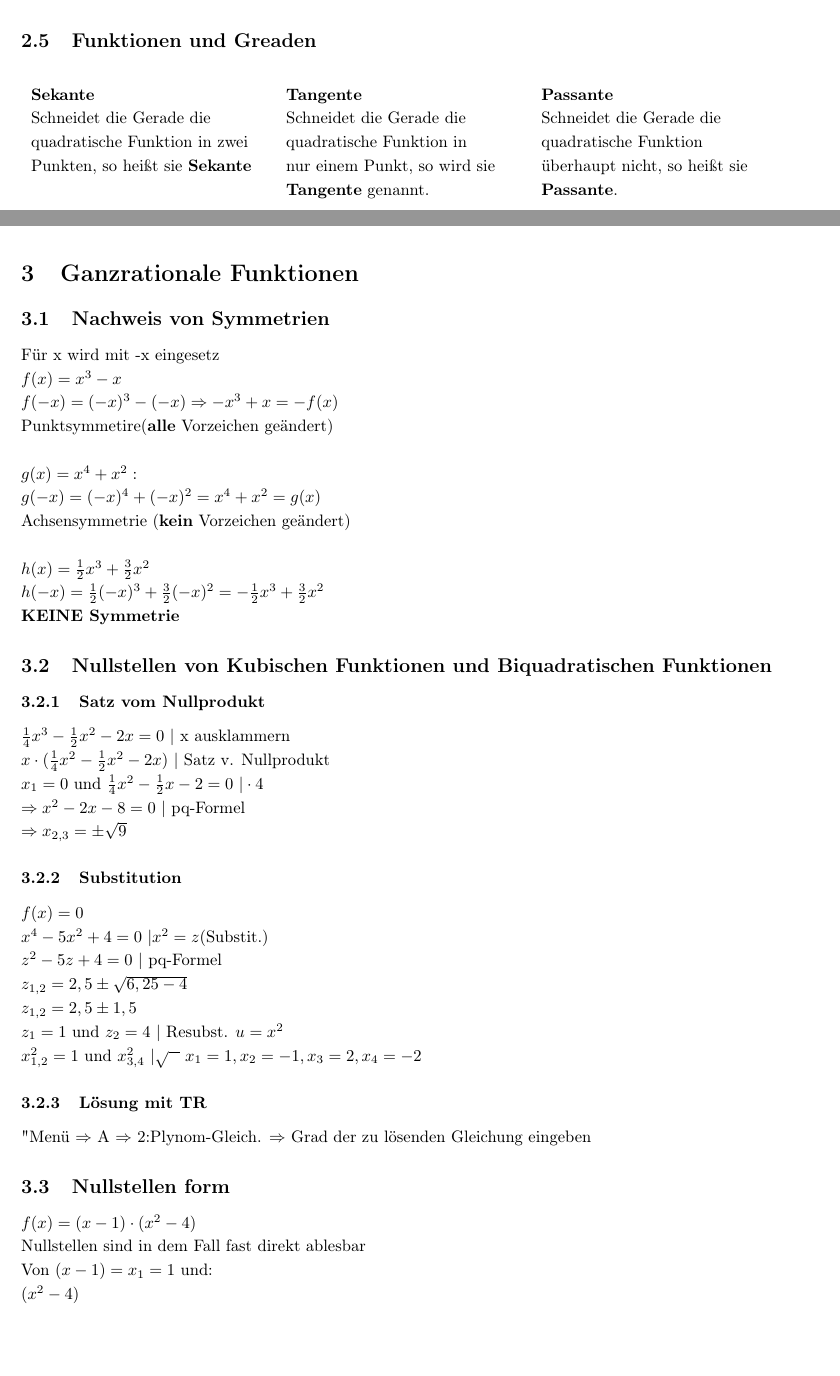
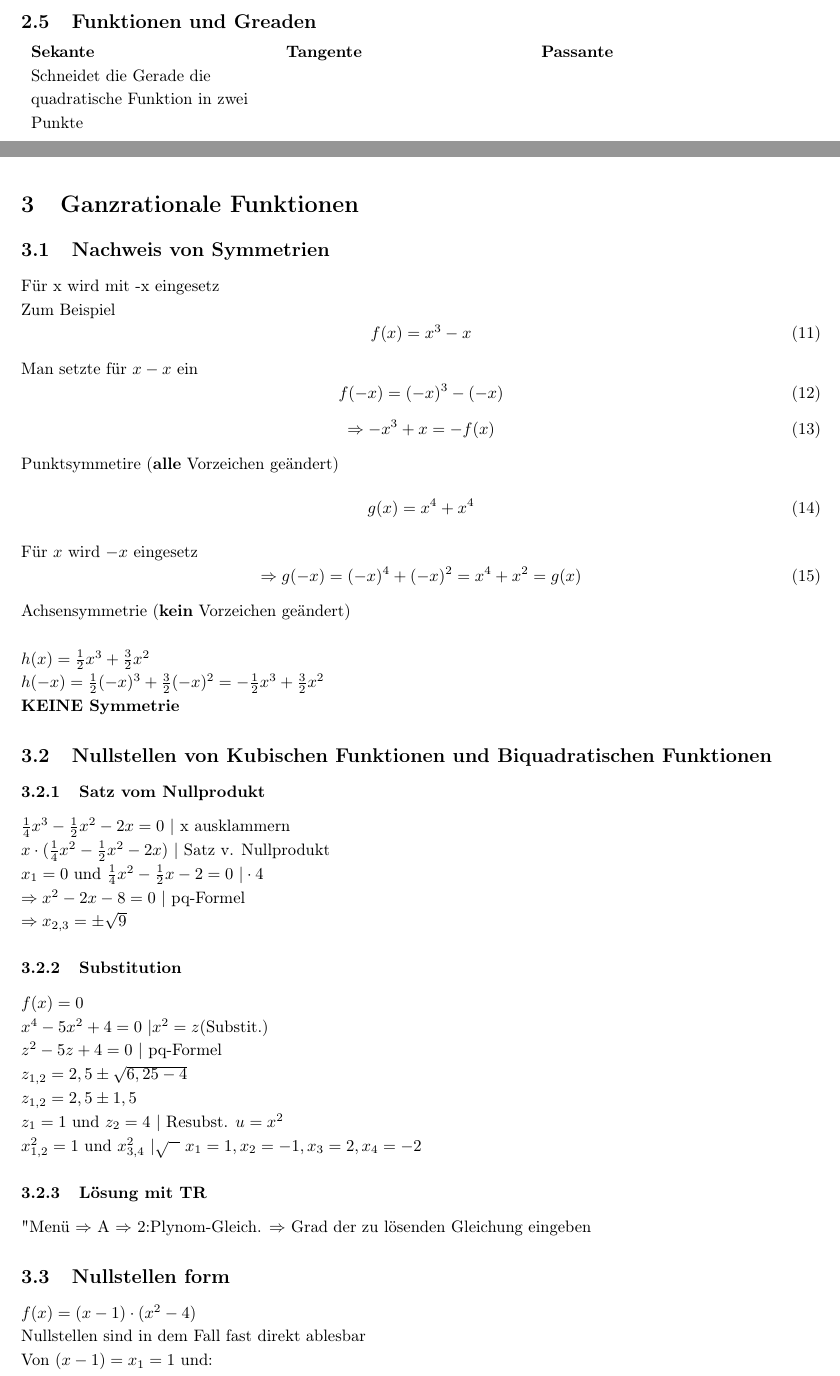
Before and after one commit to Tischpflanzee/MatheFormelSammlungAbi, a LaTeX document (matheformeln.tex): two parts of pages 6 and 7 of 15 before the commit and two parts of pages 6 and 7 of 16 after it, joined at a grey line, cut so that both start at the same text, the shorter picture padded with empty space. Compiled offline with pdfLaTeX.

Commit message:
some changes

```diff
--- a/matheformeln.tex
+++ b/matheformeln.tex
@@ -6,7 +6,7 @@
 \usepackage[none]{hyphenat} % Silbentrennung deaktivieren
 \usepackage{fancyhdr}%Kopf und Fußzeile: https://de.overleaf.com/learn/latex/Headers_and_footers
 \usepackage{graphicx}%Zum Bilder einfügen
-\usepackage{xcolor}
+\usepackage[dvipsnames]{xcolor}
 \usepackage{wrapfig}
 \usepackage[document]{ragged2e}%für Blocksatz
 \usepackage[ddmmyyyy]{datetime}%zum bearbeiten vom Datungs Format
@@ -188,12 +188,10 @@ $x_{1,2} = -\frac{p}{2} \pm \sqrt{(-\frac{p}{2})^2-q}$\\
 Qudratische Funktionen können \textbf{zwei eine oder keine} Nullstelle haben!
 
 \subsection{Funktionen und Greaden}
-\hfill \break
+
 \begin{tabular}{p{5cm} p{5cm} p{5cm}}
     \textbf{Sekante} & \textbf{Tangente} & \textbf{Passante}\\
-    Schneidet die Gerade die quadratische Funktion in zwei Punkten, so heißt sie \textbf{Sekante} &
-    Schneidet die Gerade die quadratische Funktion in nur einem Punkt, so wird sie \textbf{Tangente} genannt. &
-    Schneidet die Gerade die quadratische Funktion überhaupt nicht, so heißt sie \textbf{Passante}.\\
+    Schneidet die Gerade die quadratische Funktion in zwei Punkte
 \end{tabular}
 
 
@@ -207,16 +205,26 @@ Qudratische Funktionen können \textbf{zwei eine oder keine} Nullstelle haben!
 
 Für x wird mit -x eingesetz
 
-$f(x) = x^3 -x$
+Zum Beispiel
+\begin{equation}
+    f(x) = x^3 -x
+\end{equation}
+Man setzte für $x -x$ ein
+\begin{equation}
+    f(-x) = (-x)^{3} -(-x)
+\end{equation}
+\begin{equation}
+    \Rightarrow -x^{3} + x = -f(x)
+\end{equation}
 
-$f(-x) = (-x)^3 -(-x) \Rightarrow -x^3 + x = -f(x) $
-
-Punktsymmetire(\textbf{alle} Vorzeichen geändert)
-\vspace{5mm}
-
-$g(x) = x^4 + x^2: $
-
-$g(-x) = (-x)^4 + (-x)^2 = x^4 + x^2 = g(x) $
+Punktsymmetire (\textbf{alle} Vorzeichen geändert)
+\begin{equation}
+    g(x) = x^4 + x^{4}
+\end{equation}
+Für $x$ wird $-x$ eingesetz
+\begin{equation}
+    \Rightarrow g(-x) = (-x)^{4} + (-x)^{2} = x^{4} + x^{2} = g(x)
+\end{equation}
 
 Achsensymmetrie (\textbf{kein} Vorzeichen geändert)
 \vspace{5mm}
```
Also changed, not shown: matheformeln.tex (13 more changed lines).
